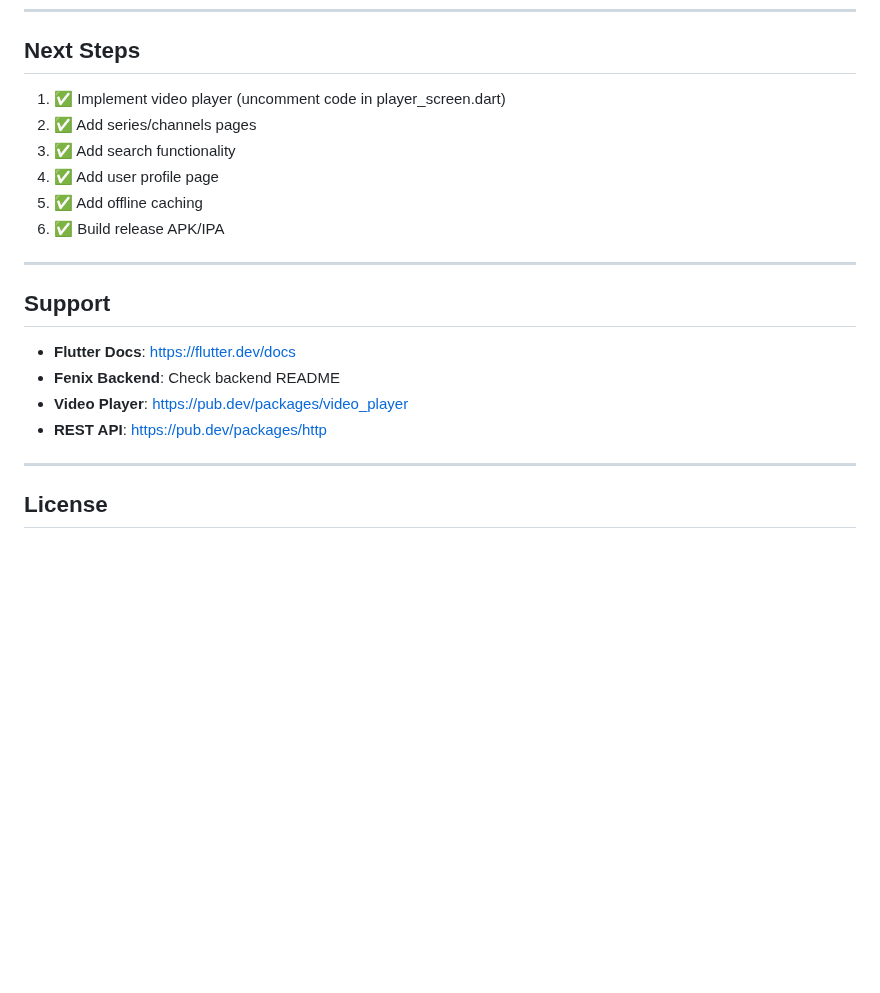
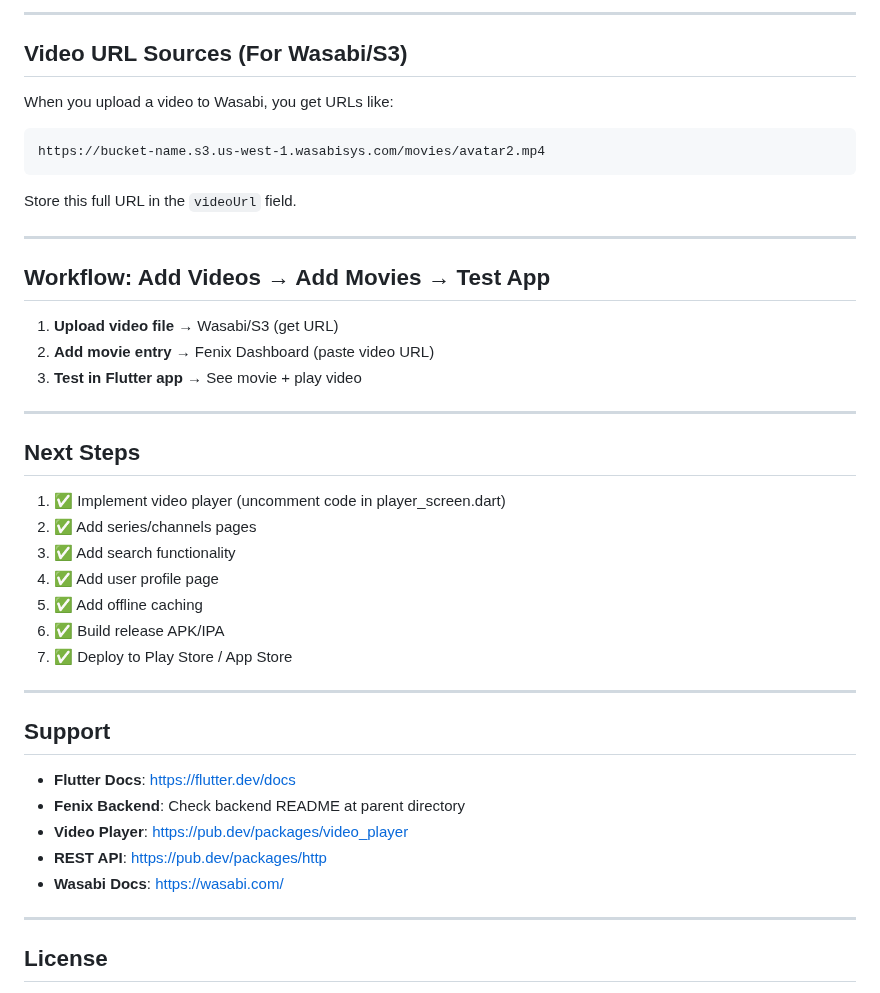
Before and after one commit to ayyanulhaq997-cmd/Flenix, a Markdown page: fenix-flutter/SETUP.md, the part around one of its changes. GitHub-like rendering; blank space fills up the shorter version.

````diff
--- a/fenix-flutter/SETUP.md
+++ b/fenix-flutter/SETUP.md
@@ -244,3 +320,24 @@ firebase deploy
+---
+
+## Video URL Sources (For Wasabi/S3)
+
+When you upload a video to Wasabi, you get URLs like:
+```
+https://bucket-name.s3.us-west-1.wasabisys.com/movies/avatar2.mp4
+```
+
+Store this full URL in the `videoUrl` field.
+
+---
+
+## Workflow: Add Videos → Add Movies → Test App
+
+1. **Upload video file** → Wasabi/S3 (get URL)
+2. **Add movie entry** → Fenix Dashboard (paste video URL)
+3. **Test in Flutter app** → See movie + play video
+
+---
+
 ## Next Steps
 
 1. ✅ Implement video player (uncomment code in player_screen.dart)
@@ -249,15 +346,17 @@ firebase deploy
 4. ✅ Add user profile page
 5. ✅ Add offline caching
 6. ✅ Build release APK/IPA
+7. ✅ Deploy to Play Store / App Store
 
 ---
 
 ## Support
 
 - **Flutter Docs**: https://flutter.dev/docs
-- **Fenix Backend**: Check backend README
+- **Fenix Backend**: Check backend README at parent directory
 - **Video Player**: https://pub.dev/packages/video_player
 - **REST API**: https://pub.dev/packages/http
+- **Wasabi Docs**: https://wasabi.com/
 
 ---
 
````
Also changed, not shown: other parts of fenix-flutter/SETUP.md (+76 -0 lines).
